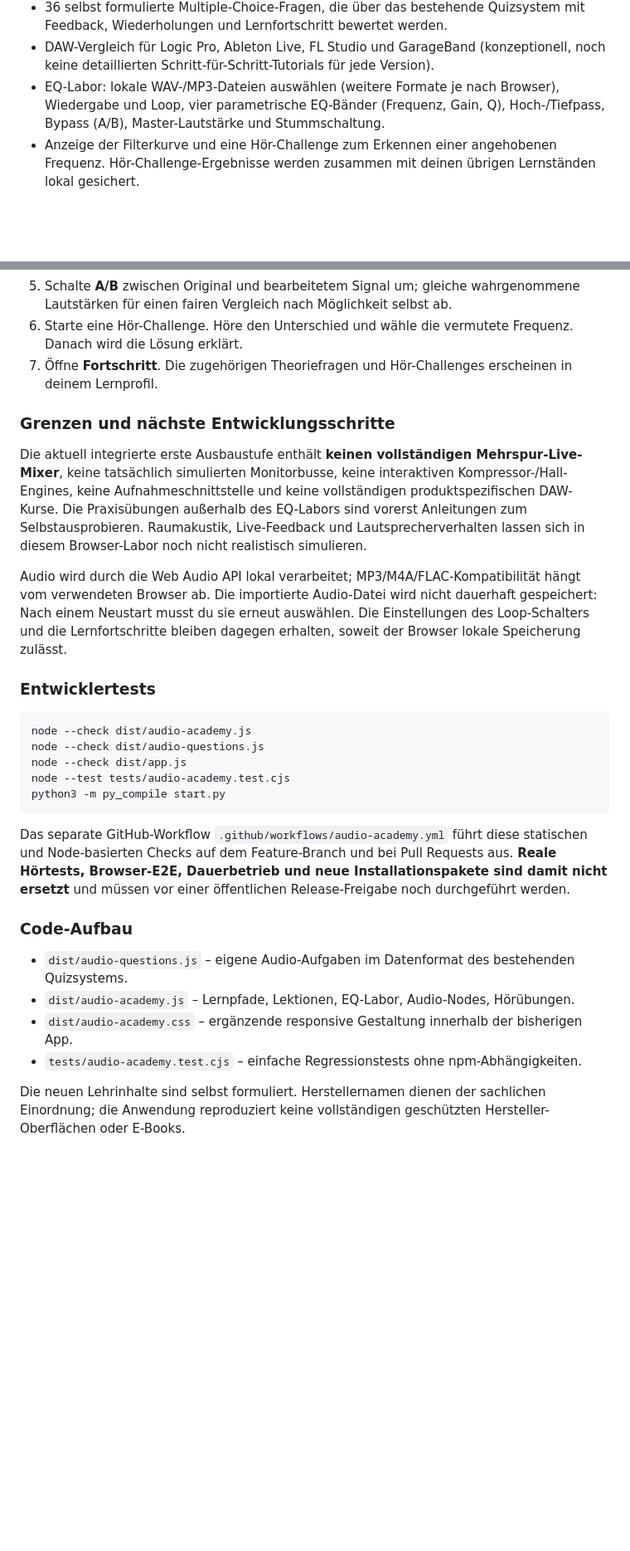
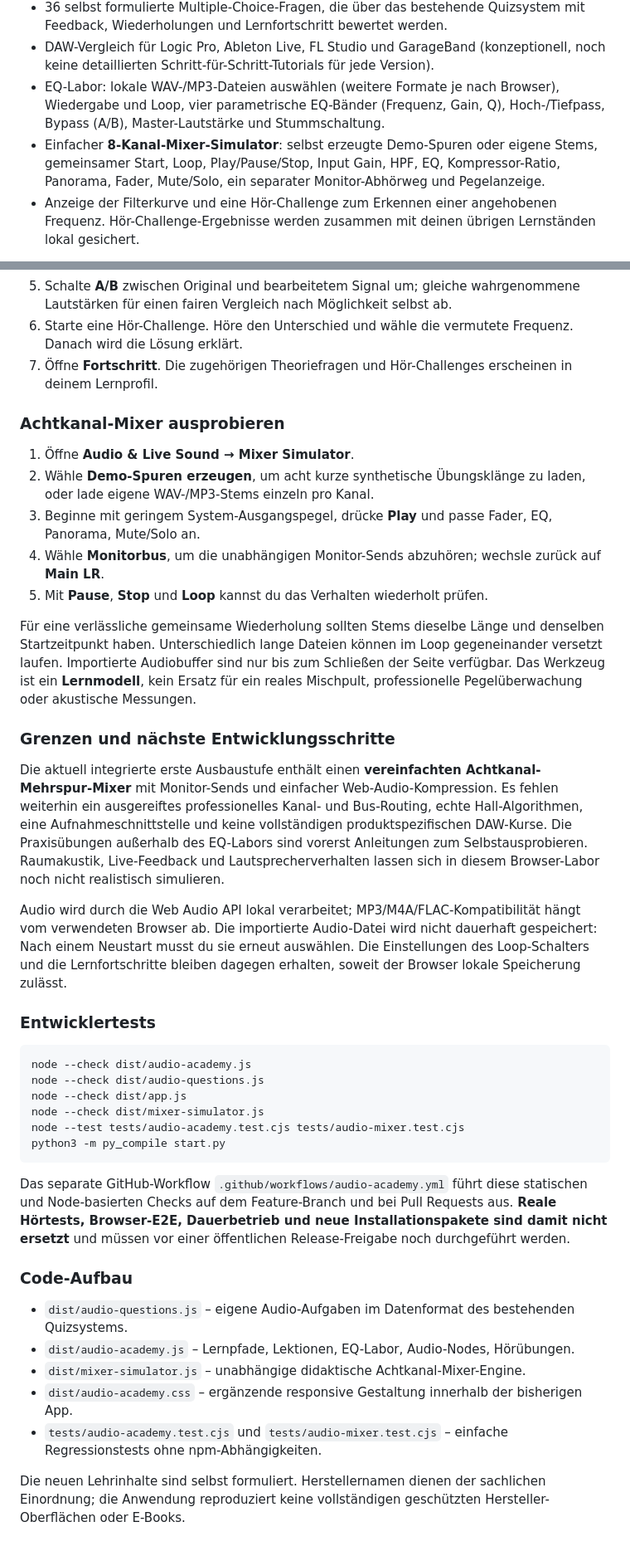
Before and after one commit to silienthpp-glitch/Learning-by-Doing, a Markdown page: README.md, 2 parts joined by grey strips. Shown at 83% size. Rendered like a GitHub page; blank space fills up the shorter version.

Commit message:
docs(audio): explain eight-channel demo mixer and practical limitations

````diff
--- a/README.md
+++ b/README.md
@@ -301,6 +301,7 @@ Der Bereich ist direkt in Learning by Doing integriert und verwendet **dieselbe
 - 36 selbst formulierte Multiple-Choice-Fragen, die über das bestehende Quizsystem mit Feedback, Wiederholungen und Lernfortschritt bewertet werden.
 - DAW-Vergleich für Logic Pro, Ableton Live, FL Studio und GarageBand (konzeptionell, noch keine detaillierten Schritt-für-Schritt-Tutorials für jede Version).
 - EQ-Labor: lokale WAV-/MP3-Dateien auswählen (weitere Formate je nach Browser), Wiedergabe und Loop, vier parametrische EQ-Bänder (Frequenz, Gain, Q), Hoch-/Tiefpass, Bypass (A/B), Master-Lautstärke und Stummschaltung.
+- Einfacher **8-Kanal-Mixer-Simulator**: selbst erzeugte Demo-Spuren oder eigene Stems, gemeinsamer Start, Loop, Play/Pause/Stop, Input Gain, HPF, EQ, Kompressor-Ratio, Panorama, Fader, Mute/Solo, ein separater Monitor-Abhörweg und Pegelanzeige.
 - Anzeige der Filterkurve und eine Hör-Challenge zum Erkennen einer angehobenen Frequenz. Hör-Challenge-Ergebnisse werden zusammen mit deinen übrigen Lernständen lokal gesichert.
 
 **Wichtiger Hinweis zum Gehörschutz:** Zu Beginn die Systemlautstärke gering einstellen. Der Audio-Master startet mit 30 % und ist auf 70 % begrenzt; dies ist **kein garantierter SPL- oder True-Peak-Schutz**. Starke EQ-Anhebungen können je nach Quellmaterial zu hohen Pegeln oder Clipping führen.
@@ -315,9 +316,19 @@ Der Bereich ist direkt in Learning by Doing integriert und verwendet **dieselbe
 6. Starte eine Hör-Challenge. Höre den Unterschied und wähle die vermutete Frequenz. Danach wird die Lösung erklärt.
 7. Öffne **Fortschritt**. Die zugehörigen Theoriefragen und Hör-Challenges erscheinen in deinem Lernprofil.
 
+### Achtkanal-Mixer ausprobieren
+
+1. Öffne **Audio & Live Sound → Mixer Simulator**.
+2. Wähle **Demo-Spuren erzeugen**, um acht kurze synthetische Übungsklänge zu laden, oder lade eigene WAV-/MP3-Stems einzeln pro Kanal.
+3. Beginne mit geringem System-Ausgangspegel, drücke **Play** und passe Fader, EQ, Panorama, Mute/Solo an.
+4. Wähle **Monitorbus**, um die unabhängigen Monitor-Sends abzuhören; wechsle zurück auf **Main LR**.
+5. Mit **Pause**, **Stop** und **Loop** kannst du das Verhalten wiederholt prüfen.
+
+Für eine verlässliche gemeinsame Wiederholung sollten Stems dieselbe Länge und denselben Startzeitpunkt haben. Unterschiedlich lange Dateien können im Loop gegeneinander versetzt laufen. Importierte Audiobuffer sind nur bis zum Schließen der Seite verfügbar. Das Werkzeug ist ein **Lernmodell**, kein Ersatz für ein reales Mischpult, professionelle Pegelüberwachung oder akustische Messungen.
+
 ### Grenzen und nächste Entwicklungsschritte
 
-Die aktuell integrierte erste Ausbaustufe enthält **keinen vollständigen Mehrspur-Live-Mixer**, keine tatsächlich simulierten Monitorbusse, keine interaktiven Kompressor-/Hall-Engines, keine Aufnahmeschnittstelle und keine vollständigen produktspezifischen DAW-Kurse. Die Praxisübungen außerhalb des EQ-Labors sind vorerst Anleitungen zum Selbstausprobieren. Raumakustik, Live-Feedback und Lautsprecherverhalten lassen sich in diesem Browser-Labor noch nicht realistisch simulieren.
+Die aktuell integrierte erste Ausbaustufe enthält einen **vereinfachten Achtkanal-Mehrspur-Mixer** mit Monitor-Sends und einfacher Web-Audio-Kompression. Es fehlen weiterhin ein ausgereiftes professionelles Kanal- und Bus-Routing, echte Hall-Algorithmen, eine Aufnahmeschnittstelle und keine vollständigen produktspezifischen DAW-Kurse. Die Praxisübungen außerhalb des EQ-Labors sind vorerst Anleitungen zum Selbstausprobieren. Raumakustik, Live-Feedback und Lautsprecherverhalten lassen sich in diesem Browser-Labor noch nicht realistisch simulieren.
 
 Audio wird durch die Web Audio API lokal verarbeitet; MP3/M4A/FLAC-Kompatibilität hängt vom verwendeten Browser ab. Die importierte Audio-Datei wird nicht dauerhaft gespeichert: Nach einem Neustart musst du sie erneut auswählen. Die Einstellungen des Loop-Schalters und die Lernfortschritte bleiben dagegen erhalten, soweit der Browser lokale Speicherung zulässt.
 
@@ -327,7 +338,8 @@ Audio wird durch die Web Audio API lokal verarbeitet; MP3/M4A/FLAC-Kompatibilit
 node --check dist/audio-academy.js
 node --check dist/audio-questions.js
 node --check dist/app.js
-node --test tests/audio-academy.test.cjs
+node --check dist/mixer-simulator.js
+node --test tests/audio-academy.test.cjs tests/audio-mixer.test.cjs
 python3 -m py_compile start.py
 ```
 
@@ -337,7 +349,8 @@ Das separate GitHub-Workflow `.github/workflows/audio-academy.yml` führt diese
 
 - `dist/audio-questions.js` – eigene Audio-Aufgaben im Datenformat des bestehenden Quizsystems.
 - `dist/audio-academy.js` – Lernpfade, Lektionen, EQ-Labor, Audio-Nodes, Hörübungen.
+- `dist/mixer-simulator.js` – unabhängige didaktische Achtkanal-Mixer-Engine.
 - `dist/audio-academy.css` – ergänzende responsive Gestaltung innerhalb der bisherigen App.
-- `tests/audio-academy.test.cjs` – einfache Regressionstests ohne npm-Abhängigkeiten.
+- `tests/audio-academy.test.cjs` und `tests/audio-mixer.test.cjs` – einfache Regressionstests ohne npm-Abhängigkeiten.
 
 Die neuen Lehrinhalte sind selbst formuliert. Herstellernamen dienen der sachlichen Einordnung; die Anwendung reproduziert keine vollständigen geschützten Hersteller-Oberflächen oder E-Books.
````
